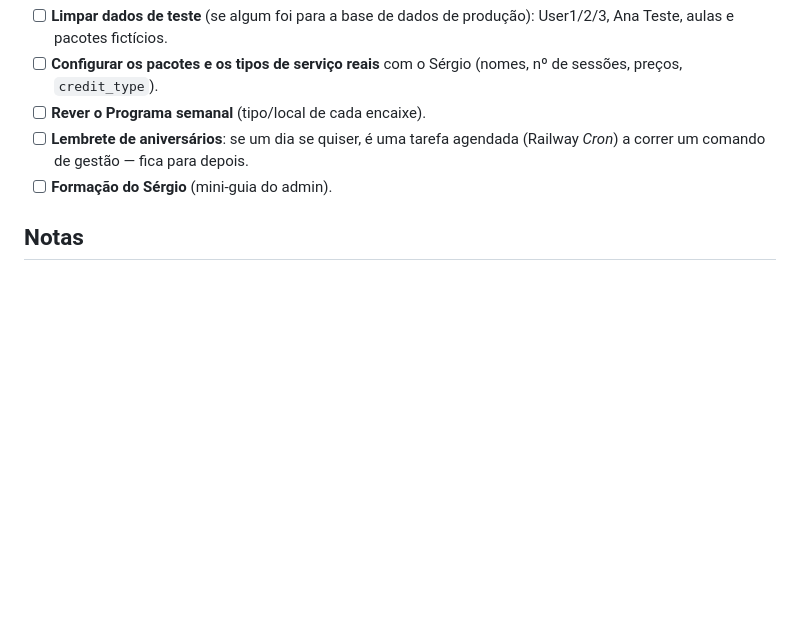
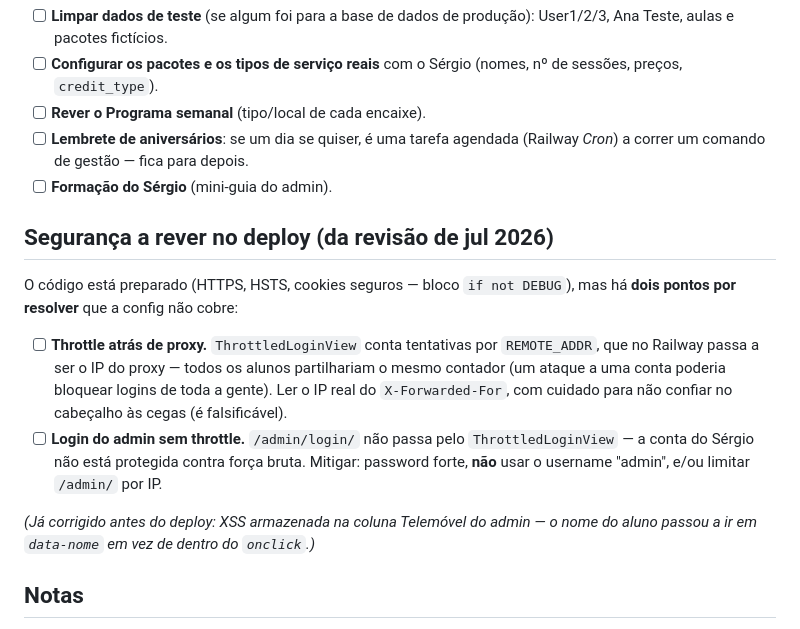
Before and after one commit to nghxst14/Fitness-Classes-Management-App, a Markdown page: DEPLOY.md, the part around the change. Rendered like a GitHub page; blank space fills up the shorter version.

```diff
--- a/DEPLOY.md
+++ b/DEPLOY.md
@@ -93,6 +93,24 @@ esta conta que o Sérgio entra em `/<dominio>/admin/`.
       (Railway *Cron*) a correr um comando de gestão — fica para depois.
 - [ ] **Formação do Sérgio** (mini-guia do admin).
 
+## Segurança a rever no deploy (da revisão de jul 2026)
+
+O código está preparado (HTTPS, HSTS, cookies seguros — bloco `if not DEBUG`),
+mas há **dois pontos por resolver** que a config não cobre:
+
+- [ ] **Throttle atrás de proxy.** `ThrottledLoginView` conta tentativas por
+      `REMOTE_ADDR`, que no Railway passa a ser o IP do proxy — todos os alunos
+      partilhariam o mesmo contador (um ataque a uma conta poderia bloquear
+      logins de toda a gente). Ler o IP real do `X-Forwarded-For`, com cuidado
+      para não confiar no cabeçalho às cegas (é falsificável).
+- [ ] **Login do admin sem throttle.** `/admin/login/` não passa pelo
+      `ThrottledLoginView` — a conta do Sérgio não está protegida contra força
+      bruta. Mitigar: password forte, **não** usar o username "admin", e/ou
+      limitar `/admin/` por IP.
+
+*(Já corrigido antes do deploy: XSS armazenada na coluna Telemóvel do admin — o
+nome do aluno passou a ir em `data-nome` em vez de dentro do `onclick`.)*
+
 ## Notas
 
 - **Custo:** ~5–12€/mês (app + PostgreSQL), a cargo do cliente. A manutenção do
```
Also changed, not shown: CLAUDE.md (+20 -5 lines).
